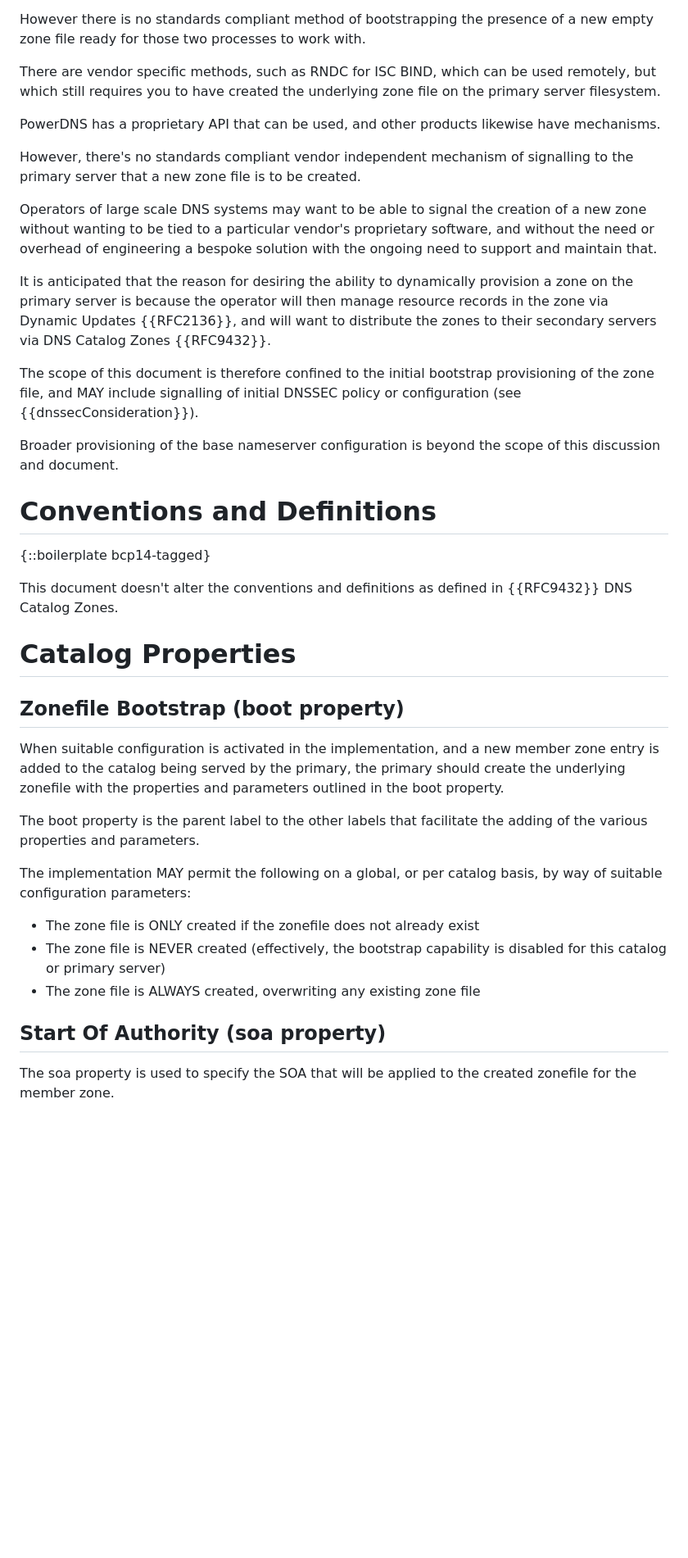
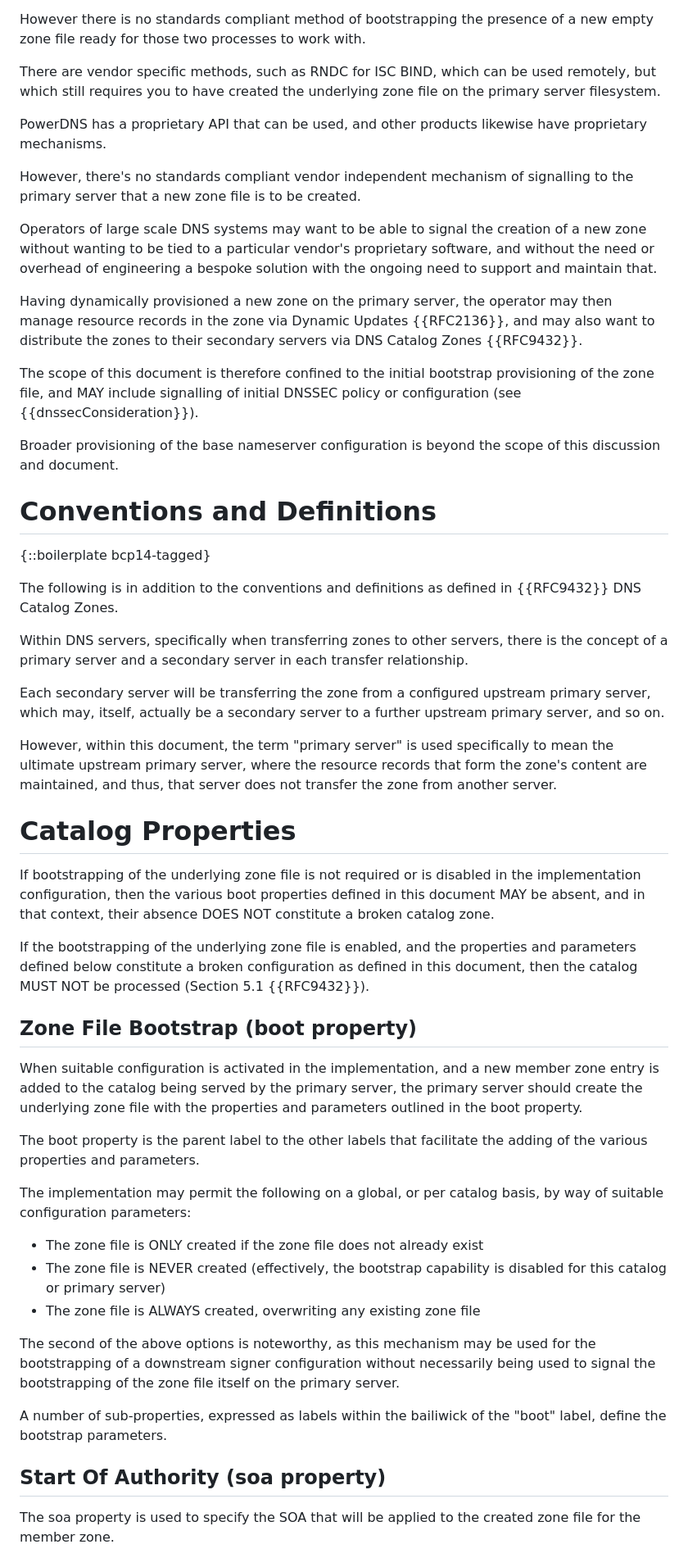
Before and after one commit to karldyson/draft-dyson-primary-zonefile-bootstrap, a Markdown page: draft-dyson-primary-zonefile-bootstrap.md, the part around the change printed below. Shown: that part at 82% size. Rendered like a GitHub page; blank space fills up the shorter version.

```diff
--- a/draft-dyson-primary-zonefile-bootstrap.md
+++ b/draft-dyson-primary-zonefile-bootstrap.md
@@ -55,13 +57,13 @@ However there is no standards compliant method of bootstrapping the presence of
 
 There are vendor specific methods, such as RNDC for ISC BIND, which can be used remotely, but which still requires you to have created the underlying zone file on the primary server filesystem.
 
-PowerDNS has a proprietary API that can be used, and other products likewise have mechanisms.
+PowerDNS has a proprietary API that can be used, and other products likewise have proprietary mechanisms.
 
 However, there's no standards compliant vendor independent mechanism of signalling to the primary server that a new zone file is to be created.
 
 Operators of large scale DNS systems may want to be able to signal the creation of a new zone without wanting to be tied to a particular vendor's proprietary software, and without the need or overhead of engineering a bespoke solution with the ongoing need to support and maintain that.
 
-It is anticipated that the reason for desiring the ability to dynamically provision a zone on the primary server is because the operator will then manage resource records in the zone via Dynamic Updates {{RFC2136}}, and will want to distribute the zones to their secondary servers via DNS Catalog Zones {{RFC9432}}.
+Having dynamically provisioned a new zone on the primary server, the operator may then manage resource records in the zone via Dynamic Updates {{RFC2136}}, and may also want to distribute the zones to their secondary servers via DNS Catalog Zones {{RFC9432}}.
 
 The scope of this document is therefore confined to the initial bootstrap provisioning of the zone file, and MAY include signalling of initial DNSSEC policy or configuration (see {{dnssecConsideration}}).
 
@@ -71,23 +73,37 @@ Broader provisioning of the base nameserver configuration is beyond the scope of
 
 {::boilerplate bcp14-tagged}
 
-This document doesn't alter the conventions and definitions as defined in {{RFC9432}} DNS Catalog Zones.
+The following is in addition to the conventions and definitions as defined in {{RFC9432}} DNS Catalog Zones.
+
+Within DNS servers, specifically when transferring zones to other servers, there is the concept of a primary server and a secondary server in each transfer relationship.
+
+Each secondary server will be transferring the zone from a configured upstream primary server, which may, itself, actually be a secondary server to a further upstream primary server, and so on.
+
+However, within this document, the term "primary server" is used specifically to mean the ultimate upstream primary server, where the resource records that form the zone's content are maintained, and thus, that server does not transfer the zone from another server.
 
 # Catalog Properties
 
-## Zonefile Bootstrap (boot property)
+If bootstrapping of the underlying zone file is not required or is disabled in the implementation configuration, then the various boot properties defined in this document MAY be absent, and in that context, their absence DOES NOT constitute a broken catalog zone.
 
-When suitable configuration is activated in the implementation, and a new member zone entry is added to the catalog being served by the primary, the primary should create the underlying zonefile with the properties and parameters outlined in the boot property.
+If the bootstrapping of the underlying zone file is enabled, and the properties and parameters defined below constitute a broken configuration as defined in this document, then the catalog MUST NOT be processed (Section 5.1 {{RFC9432}}).
+
+## Zone File Bootstrap (boot property)
+
+When suitable configuration is activated in the implementation, and a new member zone entry is added to the catalog being served by the primary server, the primary server should create the underlying zone file with the properties and parameters outlined in the boot property.
 
 The boot property is the parent label to the other labels that facilitate the adding of the various properties and parameters.
 
-The implementation MAY permit the following on a global, or per catalog basis, by way of suitable configuration parameters:
+The implementation may permit the following on a global, or per catalog basis, by way of suitable configuration parameters:
 
-  * The zone file is ONLY created if the zonefile does not already exist
+  * The zone file is ONLY created if the zone file does not already exist
   * The zone file is NEVER created (effectively, the bootstrap capability is disabled for this catalog or primary server)
   * The zone file is ALWAYS created, overwriting any existing zone file
 
+The second of the above options is noteworthy, as this mechanism may be used for the bootstrapping of a downstream signer configuration without necessarily being used to signal the bootstrapping of the zone file itself on the primary server.
+
+A number of sub-properties, expressed as labels within the bailiwick of the "boot" label, define the bootstrap parameters.
+
 ## Start Of Authority (soa property)
 
-The soa property is used to specify the SOA that will be applied to the created zonefile for the member zone.
+The soa property is used to specify the SOA that will be applied to the created zone file for the member zone.
 
```
Also changed, not shown: other parts of draft-dyson-primary-zonefile-bootstrap.md (+73 -35 lines).
